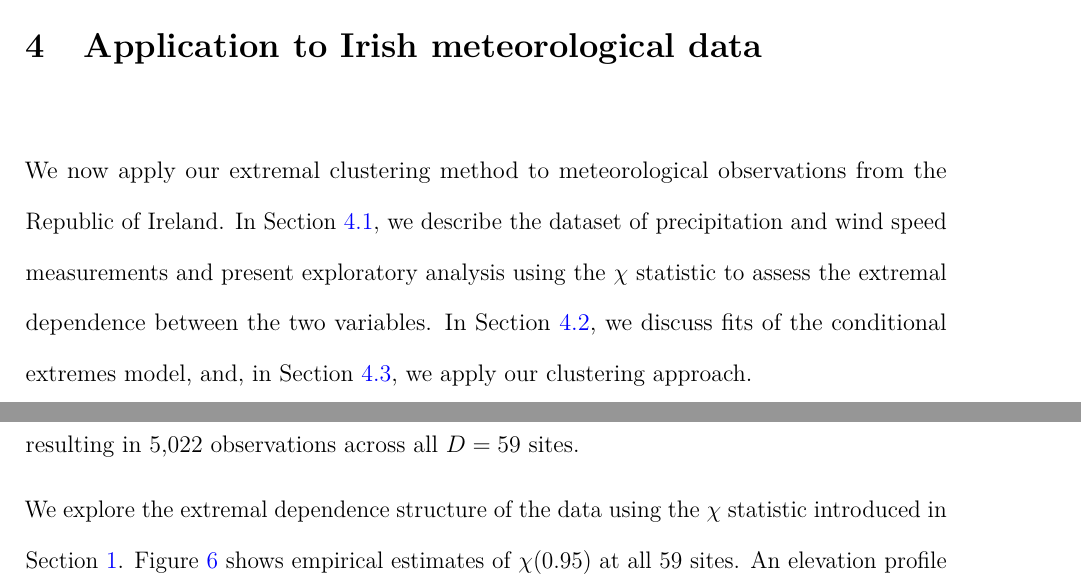
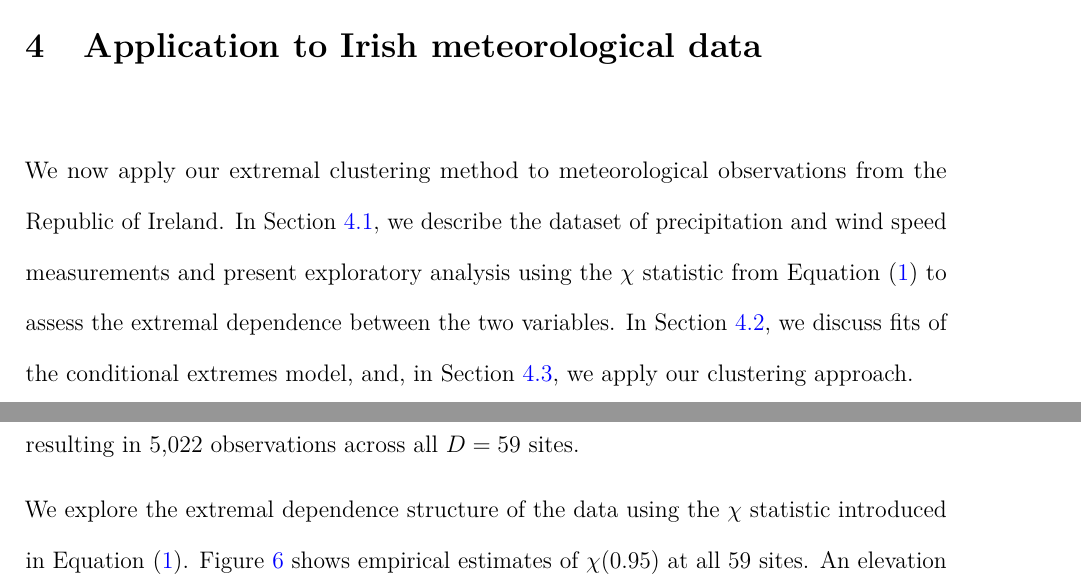
Before and after one commit to potoole7/ce_clust, a LaTeX paper (latex/main.tex): two parts of pages 22 and 23 of 39, joined at a grey line, cut so that both start at the same text. Compiled offline with pdfLaTeX.

Commit message:
Refer back to chi equation where used

```diff
--- a/latex/main.tex
+++ b/latex/main.tex
@@ -1911,7 +1913,8 @@ We now apply our extremal clustering method to meteorological observations from
 % In Section~\ref{subsec:app_data}, we describe the data we have collected, and in Section~\ref{subsec:app_explore} we perform some exploratory analysis of the data, using the $\chi$ statistic to assess the asymptotic dependence between precipitation and wind speed across the country.
 % In Section~\ref{subsec:app_data}, we describe the dataset of precipitation and wind speed measurements collected across the country.
 % Section~\ref{subsec:app_explore} presents exploratory analysis, using the $\chi$ statistic to assess the extremal dependence between the two variables.
-In Section~\ref{subsec:app_data}, we describe the dataset of precipitation and wind speed measurements and present exploratory analysis using the $\chi$ statistic to assess the extremal dependence between the two variables.
+% In Section~\ref{subsec:app_data}, we describe the dataset of precipitation and wind speed measurements and present exploratory analysis using the $\chi$ statistic to assess the extremal dependence between the two variables.
+In Section~\ref{subsec:app_data}, we describe the dataset of precipitation and wind speed measurements and present exploratory analysis using the $\chi$ statistic from Equation~\eqref{eq:chi} to assess the extremal dependence between the two variables.
 % In Sections \ref{subsec:app_ce} and \ref{subsec:app_clust}, we fit the CE model to the data, and apply our clustering method to the estimated parameters, respectively, to determine the spatial dependence structure of the data.
 % In Section~\ref{subsec:app_ce}, we fit the CE model to the data, and in Section~\ref{subsec:app_clust}, we apply our clustering approach to the estimated parameters to identify the spatial dependence structure.
 In Section~\ref{subsec:app_ce}, we discuss fits of the conditional extremes model, and, in Section~\ref{subsec:app_clust}, we apply our clustering approach. %to the estimated parameters to identify the spatial dependence structure.
@@ -1992,7 +1995,8 @@ Weeks with no precipitation are excluded, resulting in 5,022 observations across
 % As a brief exploration of the dependence profile in our data, we looked at the $\chi$ and $\bar{\chi}$ statistics introduced in Section~\ref{subsec:asym_dep}.
 % As a brief exploration of the dependence profile of our data, we looked at the $\chi$ statistic introduced in Section~\ref{subsec:asym_dep}.
 % We begin exploring the dependence structure of the data using the $\chi$ statistic introduced in Section~\ref{subsec:asym_dep}.
-We explore the extremal dependence structure of the data using the $\chi$ statistic introduced in Section~\ref{sec:intro}.
+% We explore the extremal dependence structure of the data using the $\chi$ statistic introduced in Section~\ref{sec:intro}.
+We explore the extremal dependence structure of the data using the $\chi$ statistic introduced in Equation~\eqref{eq:chi}.
 % Specifically, we estimated $\chi$ at the 95th quantile for each of our 59 sites, to determine the extent of asymptotic dependence between our variables, and whether any spatial patterns in this dependence emerge.
 % Specifically, as shown in Figure \ref{fig:chi}, we estimated $\chi(0.95)$ at all 59 sites, to determine the extent of asymptotic dependence between precipitation and wind speed at each, and whether any discernible spatial patterns in this dependence emerge.
 % These values are shown in Figure \ref{fig:chi}.
```
Also changed, not shown: latex/main.tex (6 more changed lines).
